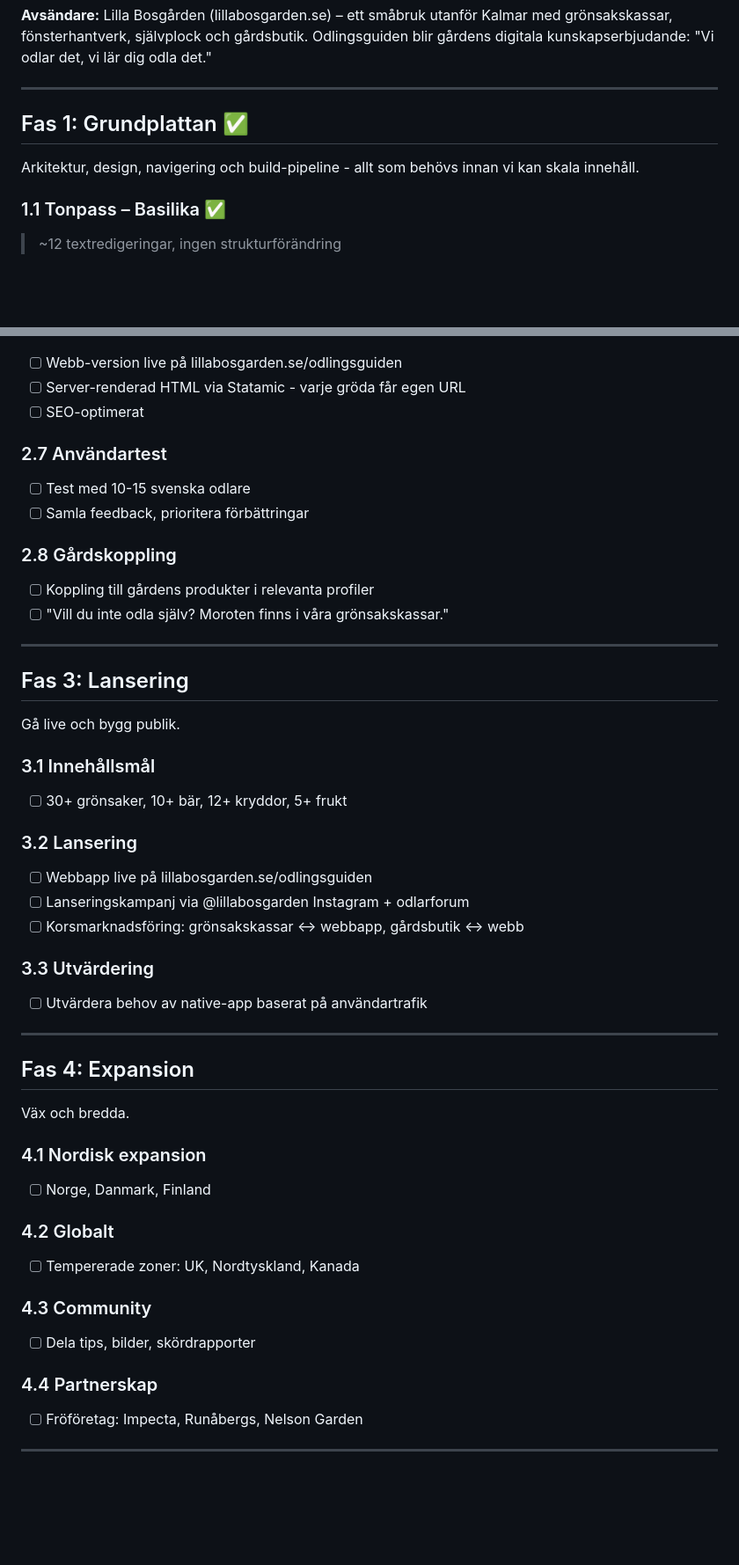
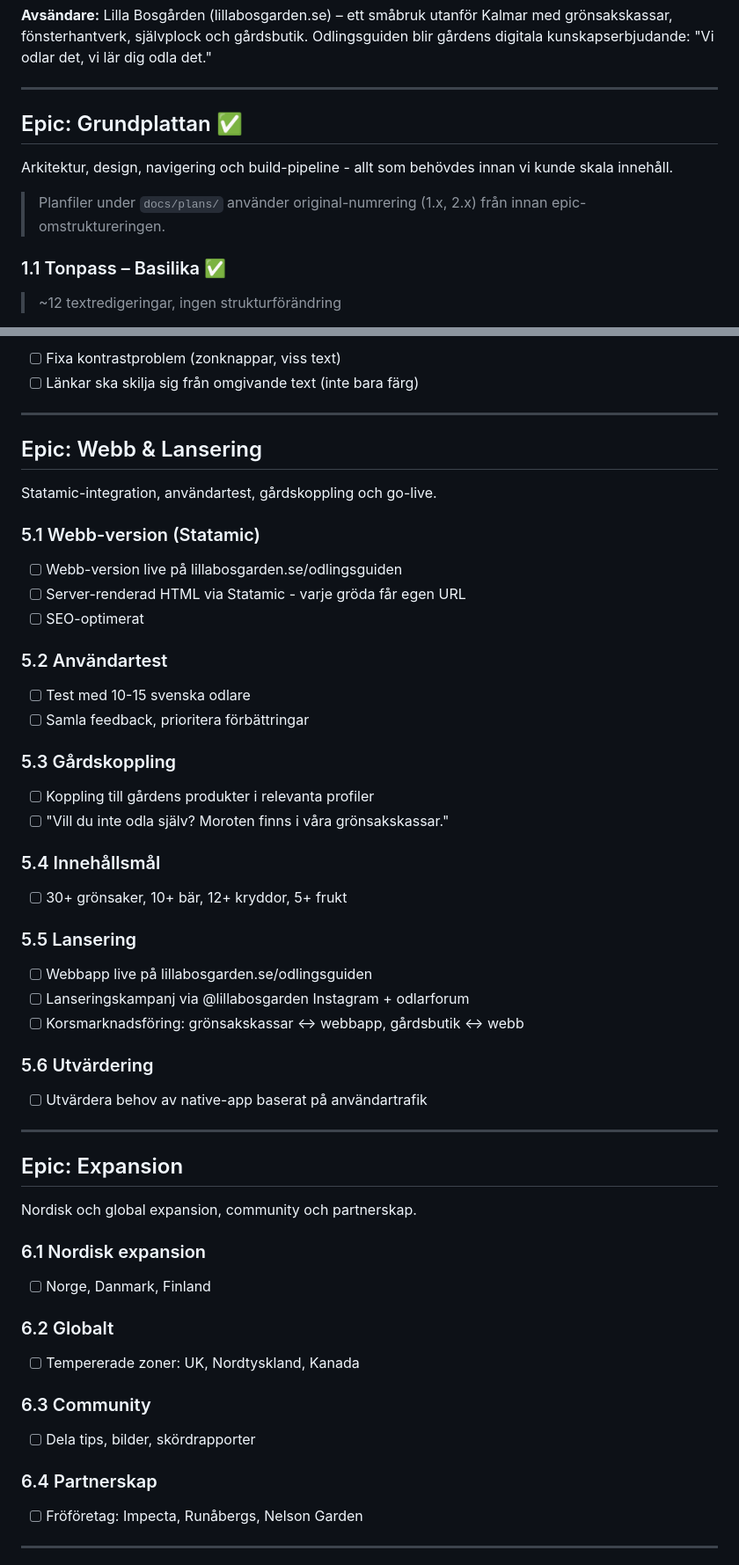
Before and after one commit to jarnesjo/odlingsguiden, a Markdown page: docs/ROADMAP.md, 2 parts joined by grey strips. Shown at 88% size. Drawn GitHub-style; blank space fills up the shorter version.

```diff
--- a/docs/ROADMAP.md
+++ b/docs/ROADMAP.md
@@ -14,9 +14,11 @@ Long tail-filosofin: börja smått och nischat (svenska odlingszoner 1–8), byg
 
 ---
 
-## Fas 1: Grundplattan ✅
+## Epic: Grundplattan ✅
 
-Arkitektur, design, navigering och build-pipeline - allt som behövs innan vi kan skala innehåll.
+Arkitektur, design, navigering och build-pipeline - allt som behövdes innan vi kunde skala innehåll.
+
+> Planfiler under `docs/plans/` använder original-numrering (1.x, 2.x) från innan epic-omstruktureringen.
 
 ### 1.1 Tonpass – Basilika ✅
 
@@ -239,57 +264,61 @@ Plan: `docs/plans/2.9-odlingskalender.yml`
+- [ ] Fixa kontrastproblem (zonknappar, viss text)
+- [ ] Länkar ska skilja sig från omgivande text (inte bara färg)
+
+---
+
+## Epic: Webb & Lansering
+
+Statamic-integration, användartest, gårdskoppling och go-live.
+
+### 5.1 Webb-version (Statamic)
 
 - [ ] Webb-version live på lillabosgarden.se/odlingsguiden
 - [ ] Server-renderad HTML via Statamic - varje gröda får egen URL
 - [ ] SEO-optimerat
 
-### 2.7 Användartest
+### 5.2 Användartest
 
 - [ ] Test med 10-15 svenska odlare
 - [ ] Samla feedback, prioritera förbättringar
 
-### 2.8 Gårdskoppling
+### 5.3 Gårdskoppling
 
 - [ ] Koppling till gårdens produkter i relevanta profiler
 - [ ] "Vill du inte odla själv? Moroten finns i våra grönsakskassar."
 
----
-
-## Fas 3: Lansering
-
-Gå live och bygg publik.
-
-### 3.1 Innehållsmål
+### 5.4 Innehållsmål
 
 - [ ] 30+ grönsaker, 10+ bär, 12+ kryddor, 5+ frukt
 
-### 3.2 Lansering
+### 5.5 Lansering
 
 - [ ] Webbapp live på lillabosgarden.se/odlingsguiden
 - [ ] Lanseringskampanj via @lillabosgarden Instagram + odlarforum
 - [ ] Korsmarknadsföring: grönsakskassar ↔ webbapp, gårdsbutik ↔ webb
 
-### 3.3 Utvärdering
+### 5.6 Utvärdering
 
 - [ ] Utvärdera behov av native-app baserat på användartrafik
 
 ---
 
-## Fas 4: Expansion
+## Epic: Expansion
 
-Väx och bredda.
+Nordisk och global expansion, community och partnerskap.
 
-### 4.1 Nordisk expansion
+### 6.1 Nordisk expansion
 
 - [ ] Norge, Danmark, Finland
 
-### 4.2 Globalt
+### 6.2 Globalt
 
 - [ ] Tempererade zoner: UK, Nordtyskland, Kanada
 
-### 4.3 Community
+### 6.3 Community
 
 - [ ] Dela tips, bilder, skördrapporter
 
-### 4.4 Partnerskap
+### 6.4 Partnerskap
 
 - [ ] Fröföretag: Impecta, Runåbergs, Nelson Garden
 
```
Also changed, not shown: other parts of docs/ROADMAP.md (+59 -36 lines), CLAUDE.md (+8 -8 lines).
